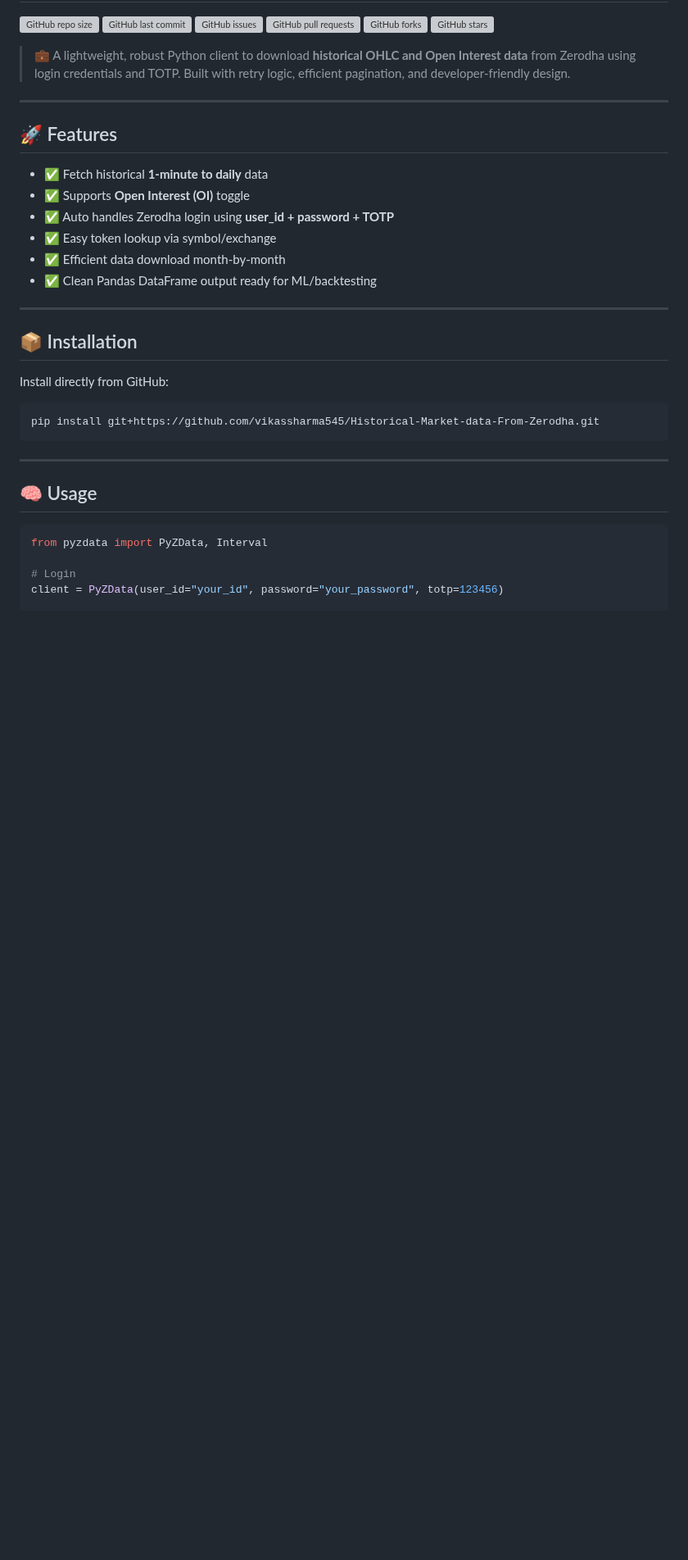
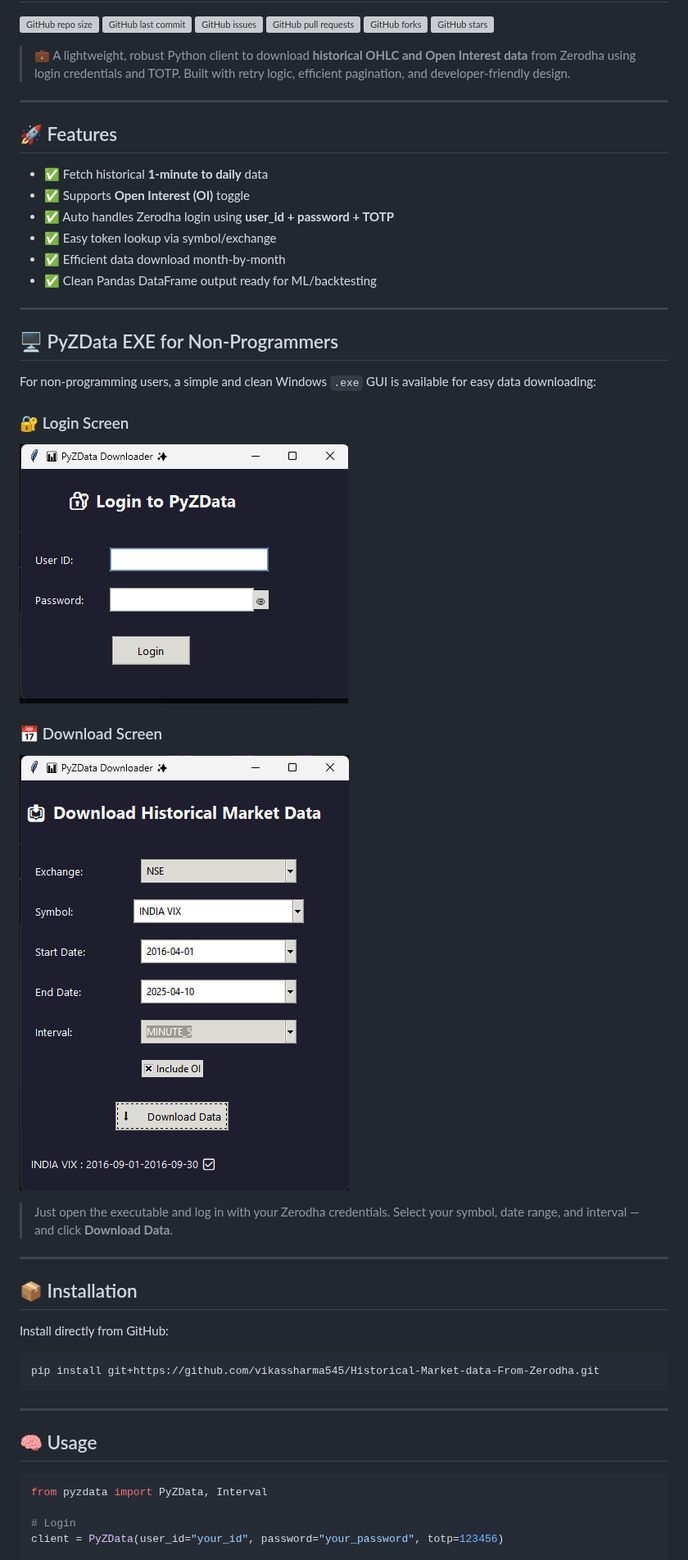
Before and after one commit to vikassharma545/Historical-Market-data-From-Zerodha, a Markdown page: README.md, the part around the change. Shown at 82% size. GitHub-like rendering; pictures changed too: assets/download.png (added), assets/login.png (added); blank space fills up the shorter version; grey boxes are pictures that could not be loaded.

```diff
--- a/README.md
+++ b/README.md
@@ -20,6 +20,20 @@
 - ✅ Easy token lookup via symbol/exchange
 - ✅ Efficient data download month-by-month
 - ✅ Clean Pandas DataFrame output ready for ML/backtesting
+
+---
+
+## 🖥️ PyZData EXE for Non-Programmers
+
+For non-programming users, a simple and clean Windows `.exe` GUI is available for easy data downloading:
+
+### 🔐 Login Screen
+![Login GUI](/assets/login.png)
+
+### 📅 Download Screen
+![Download GUI](/assets/download.png)
+
+> Just open the executable and log in with your Zerodha credentials. Select your symbol, date range, and interval — and click **Download Data**.
 
 ---
 
```
